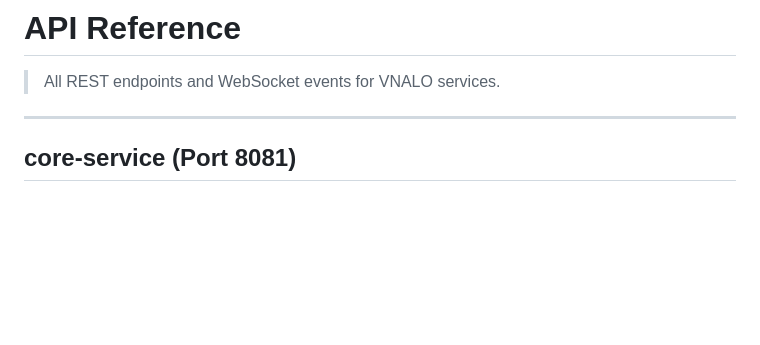
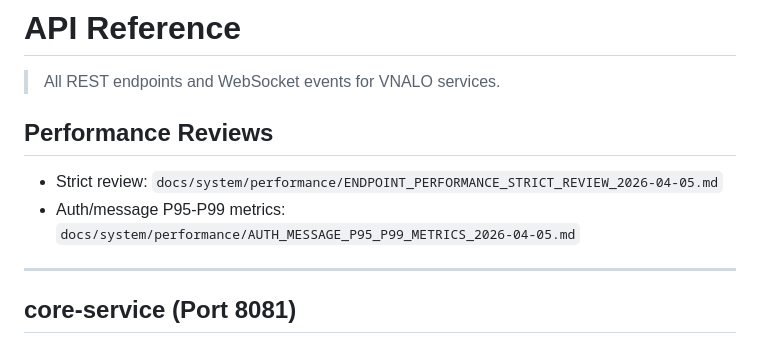
Before and after one commit to CNM-DHKTPM18A-2526/CNM-VNALO, a Markdown page: docs/system/api-reference.md, the part around the change. Drawn GitHub-style; blank space fills up the shorter version.

Commit message:
docs(perf): add strict endpoint review and auth-message p95 p99

```diff
--- a/docs/system/api-reference.md
+++ b/docs/system/api-reference.md
@@ -1,6 +1,11 @@
 # API Reference
 
 > All REST endpoints and WebSocket events for VNALO services.
+
+## Performance Reviews
+
+- Strict review: `docs/system/performance/ENDPOINT_PERFORMANCE_STRICT_REVIEW_2026-04-05.md`
+- Auth/message P95-P99 metrics: `docs/system/performance/AUTH_MESSAGE_P95_P99_METRICS_2026-04-05.md`
 
 ---
 
```
Also changed, not shown: 2 other files.
